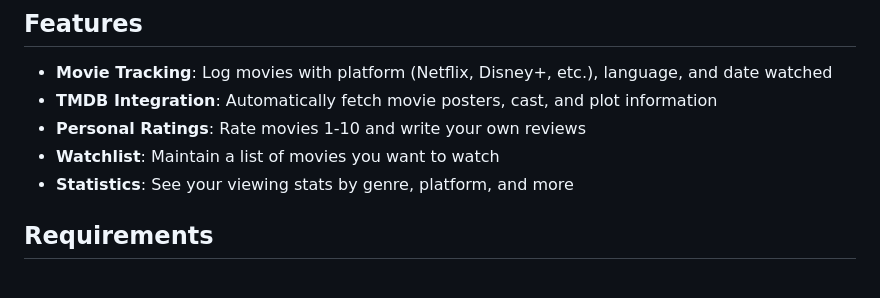
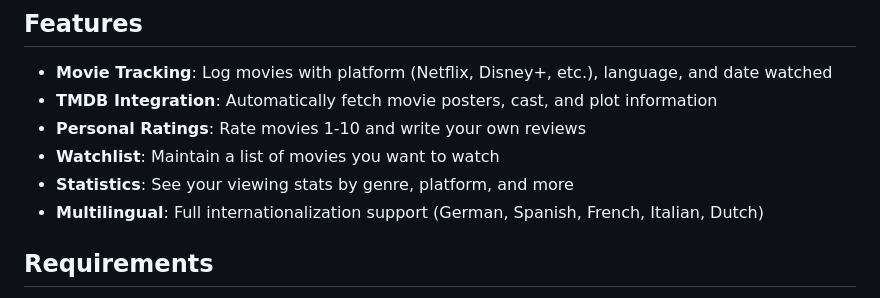
Before and after one commit to shellmann/nextcloud-moviedb, a Markdown page: README.md, the part around the change. Drawn GitHub-style.

Commit message:
Update README to highlight multilingual support

```diff
--- a/README.md
+++ b/README.md
@@ -9,6 +9,7 @@ Track all the movies you've watched with rich metadata from TMDB.
 - **Personal Ratings**: Rate movies 1-10 and write your own reviews
 - **Watchlist**: Maintain a list of movies you want to watch
 - **Statistics**: See your viewing stats by genre, platform, and more
+- **Multilingual**: Full internationalization support (German, Spanish, French, Italian, Dutch)
 
 ## Requirements
 
```
